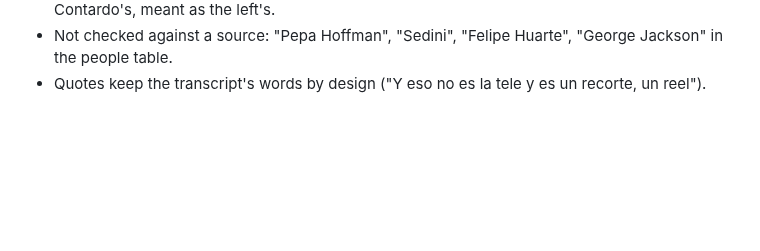
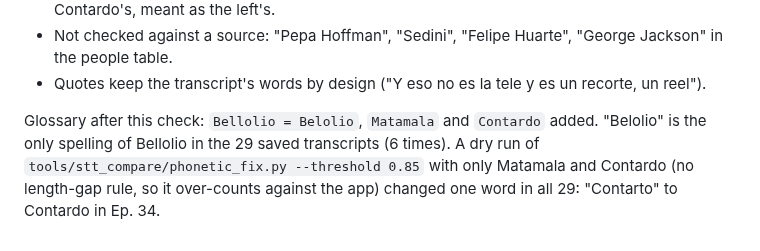
Before and after one commit to fcarvajalbrown/Podcast-Monitor, a Markdown page: docs/research/reader-feedback.md, the part around the change. Drawn GitHub-style; blank space fills up the shorter version.

Commit message:
docs(research): Bellolio, Matamala and Contardo in the glossary

```diff
--- a/docs/research/reader-feedback.md
+++ b/docs/research/reader-feedback.md
@@ -105,3 +105,5 @@ Spelling and grammar:
 - "Contardo situó su pérdida de vínculos populares desde la Concertación": "su" reads as Contardo's, meant as the left's.
 - Not checked against a source: "Pepa Hoffman", "Sedini", "Felipe Huarte", "George Jackson" in the people table.
 - Quotes keep the transcript's words by design ("Y eso no es la tele y es un recorte, un reel").
+
+Glossary after this check: `Bellolio = Belolio`, `Matamala` and `Contardo` added. "Belolio" is the only spelling of Bellolio in the 29 saved transcripts (6 times). A dry run of `tools/stt_compare/phonetic_fix.py --threshold 0.85` with only Matamala and Contardo (no length-gap rule, so it over-counts against the app) changed one word in all 29: "Contarto" to Contardo in Ep. 34.
```
